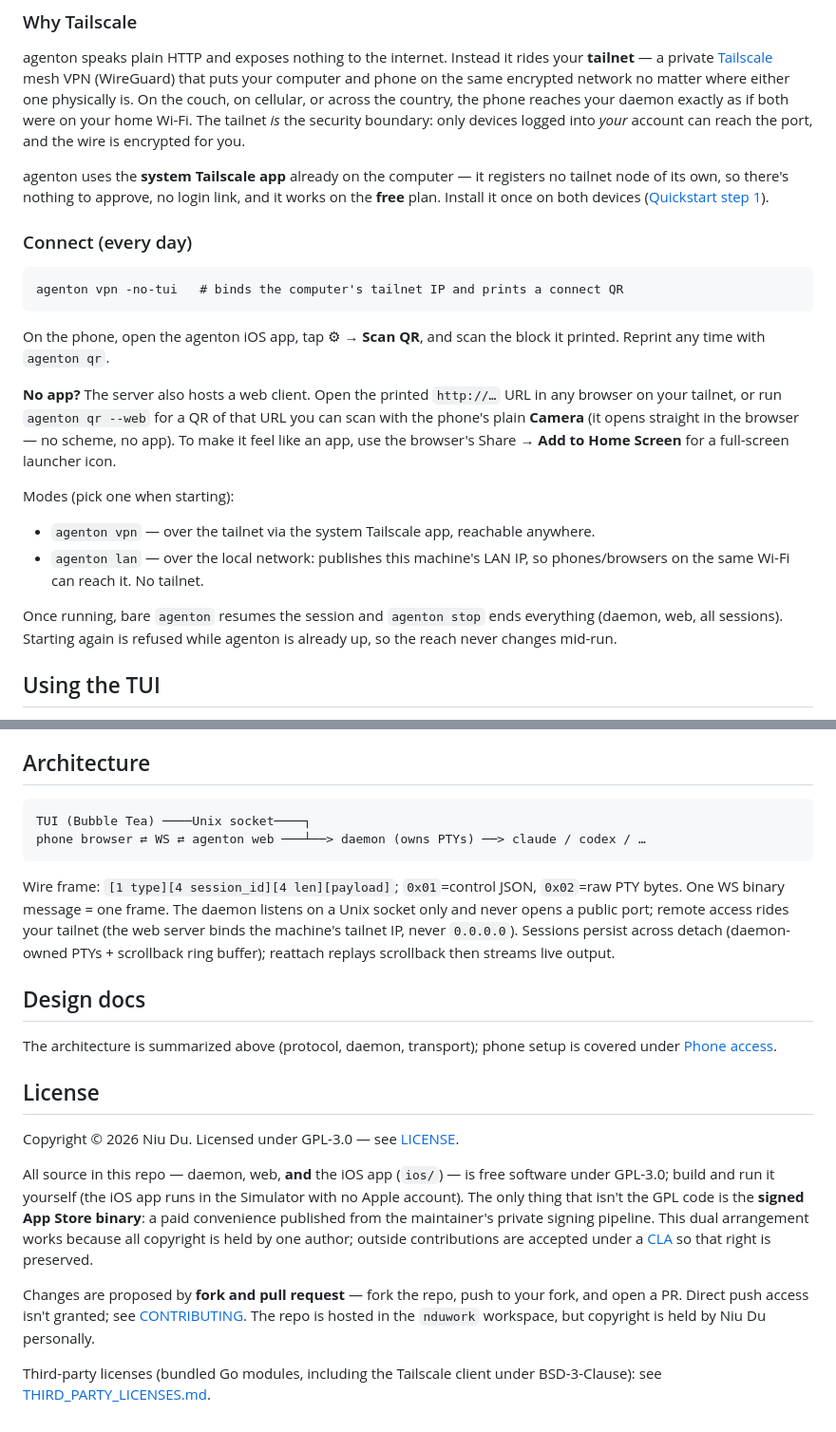
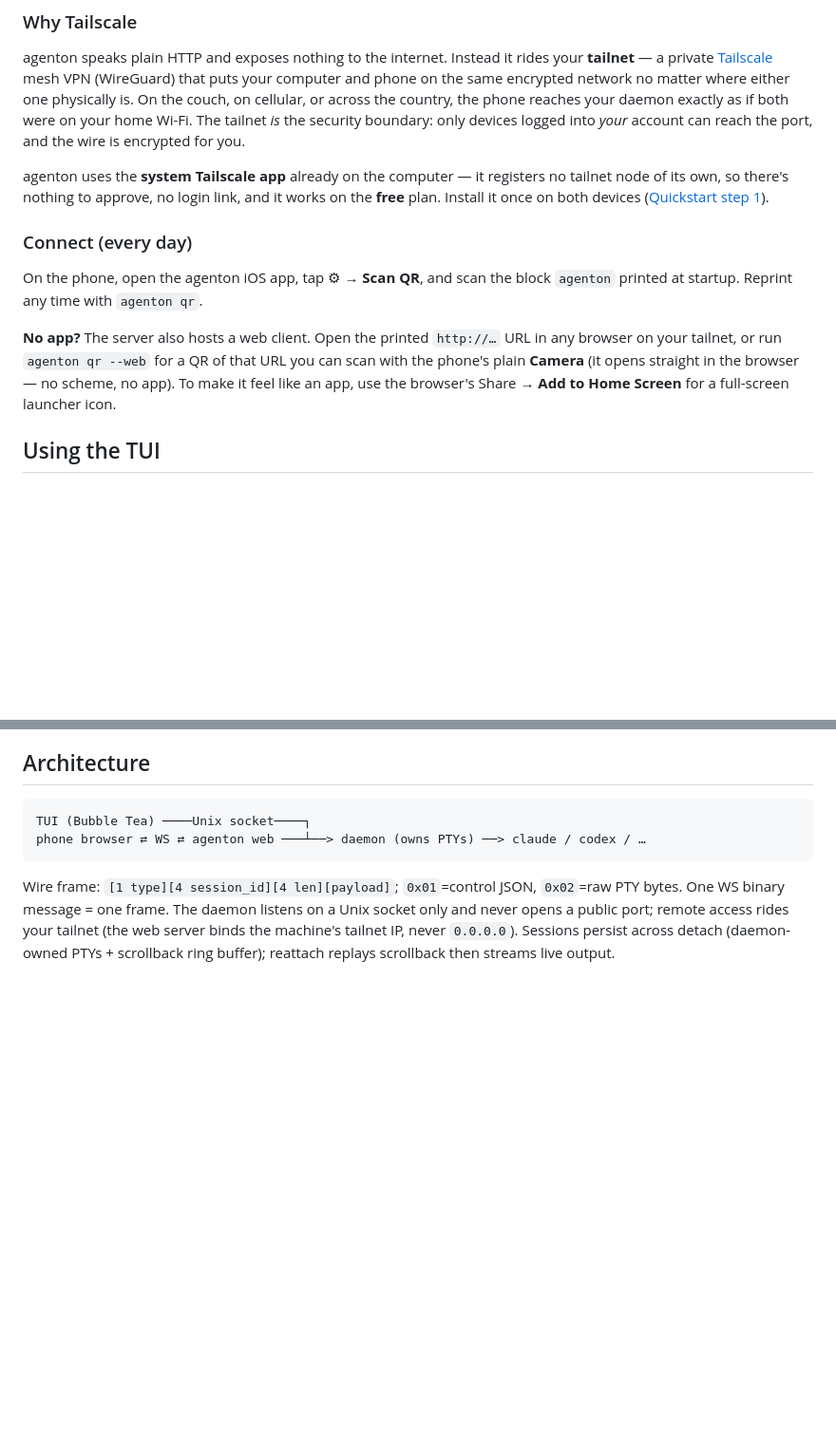
Before and after one commit to nduwork/agenton-pocket, a Markdown page: README.md, 2 parts joined by grey strips. Shown at 95% size. GitHub-like rendering; blank space fills up the shorter version.

Commit message:
docs: remove License section from README, dedupe, fix stale links (#39)
Drop the README License section entirely; the GPLv3 badge still links
LICENSE and the dual-license/CLA story lives in CONTRIBUTING. Move the
orphaned THIRD_PARTY_LICENSES pointer into CONTRIBUTING next to the GPL
note. Remove the empty "Design docs" section and the "Phone access"
duplication (modes list + resume/stop paragraph already in Quickstart).
Fix a stale README anchor and a broken ios/README link in CONTRIBUTING.

Co-authored-by: Claude Fable 5 <noreply@anthropic.com>

```diff
--- a/README.md
+++ b/README.md
@@ -127,25 +127,14 @@ works on the **free** plan. Install it once on both devices ([Quickstart step
 
 ### Connect (every day)
 
-    agenton vpn -no-tui   # binds the computer's tailnet IP and prints a connect QR
-
 On the phone, open the agenton iOS app, tap ⚙︎ → **Scan QR**, and scan the block
-it printed. Reprint any time with `agenton qr`.
+`agenton` printed at startup. Reprint any time with `agenton qr`.
 
 **No app?** The server also hosts a web client. Open the printed `http://…`
 URL in any browser on your tailnet, or run `agenton qr --web` for a QR of that
 URL you can scan with the phone's plain **Camera** (it opens straight in the
 browser — no scheme, no app). To make it feel like an app, use the browser's
 Share → **Add to Home Screen** for a full-screen launcher icon.
-
-Modes (pick one when starting):
-- `agenton vpn` — over the tailnet via the system Tailscale app, reachable anywhere.
-- `agenton lan` — over the local network: publishes this machine's LAN IP, so
-  phones/browsers on the same Wi-Fi can reach it. No tailnet.
-
-Once running, bare `agenton` resumes the session and `agenton stop` ends
-everything (daemon, web, all sessions). Starting again is refused while agenton
-is already up, so the reach never changes mid-run.
 
 ## Using the TUI
 
@@ -260,28 +249,3 @@ a Unix socket only and never opens a public port; remote access rides your
 tailnet (the web server binds the machine's tailnet IP, never `0.0.0.0`).
 Sessions persist across detach (daemon-owned PTYs + scrollback ring buffer);
 reattach replays scrollback then streams live output.
-
-## Design docs
-
-The architecture is summarized above (protocol, daemon, transport); phone setup
-is covered under [Phone access](#phone-access-tailscale).
-
-## License
-
-Copyright © 2026 Niu Du. Licensed under GPL-3.0 — see [LICENSE](LICENSE).
-
-All source in this repo — daemon, web, **and** the iOS app (`ios/`) — is free
-software under GPL-3.0; build and run it yourself (the iOS app runs in the
-Simulator with no Apple account). The only thing that isn't the GPL code is the
-**signed App Store binary**: a paid convenience published from the maintainer's
-private signing pipeline. This dual arrangement works because all copyright is
-held by one author; outside contributions are accepted under a
-[CLA](.github/CONTRIBUTING.md) so that right is preserved.
-
-Changes are proposed by **fork and pull request** — fork the repo, push to your
-fork, and open a PR. Direct push access isn't granted; see
-[CONTRIBUTING](.github/CONTRIBUTING.md). The repo is hosted in the
-`nduwork` workspace, but copyright is held by Niu Du personally.
-
-Third-party licenses (bundled Go modules, including the Tailscale client under
-BSD-3-Clause): see [THIRD_PARTY_LICENSES.md](THIRD_PARTY_LICENSES.md).
```
Also changed, not shown: other parts of README.md (+1 -1 lines), .github/CONTRIBUTING.md (+4 -2 lines).
